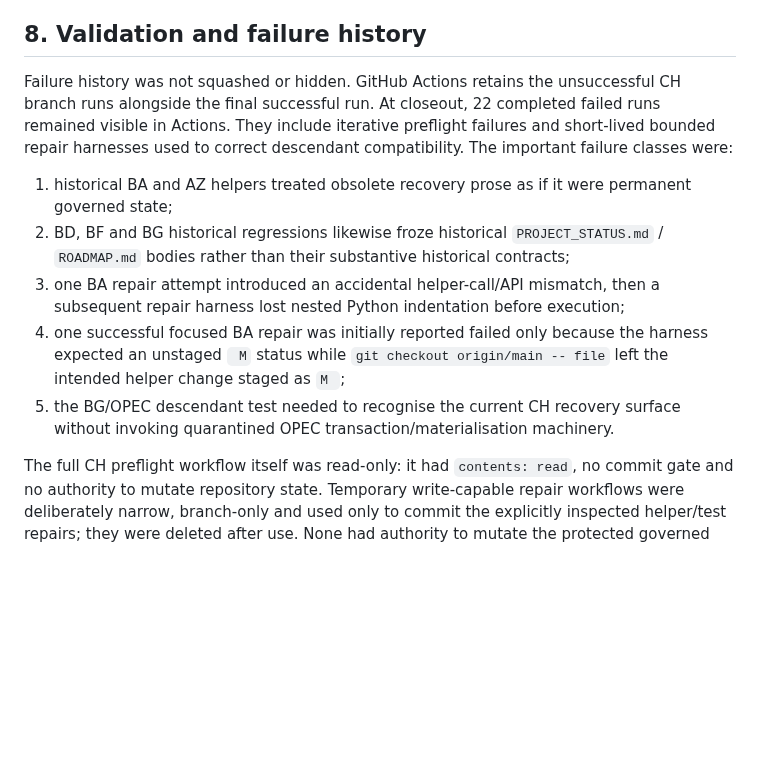
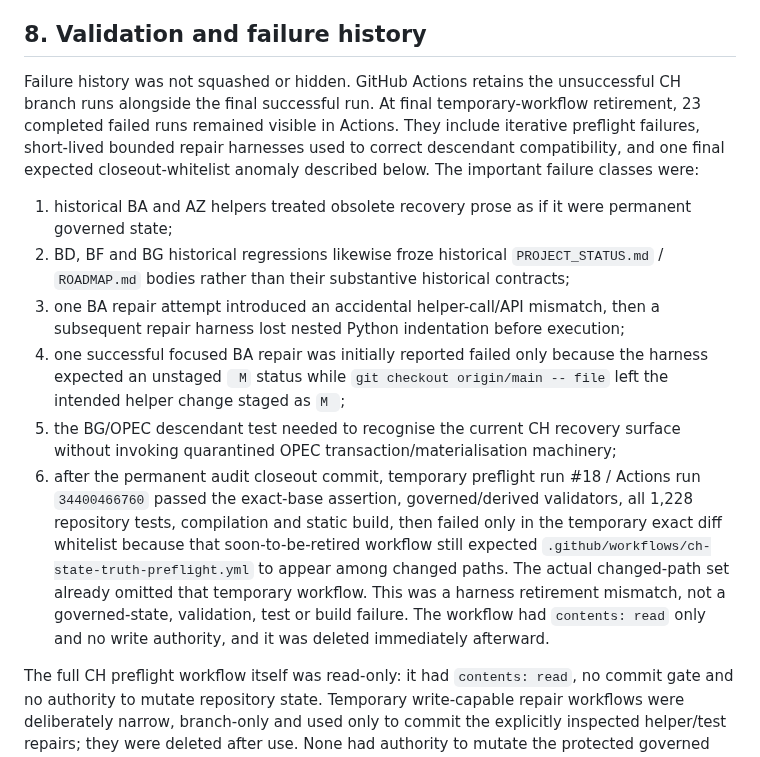
Before and after one commit to MusicOfScience/world-signals, a Markdown page: data/status/POST_CG_STATE_TRUTH_CH_AUDIT_v0.1.md, the part around the change. Rendered like a GitHub page; blank space fills up the shorter version.

Commit message:
CH: record final temporary preflight anomaly

```diff
--- a/data/status/POST_CG_STATE_TRUTH_CH_AUDIT_v0.1.md
+++ b/data/status/POST_CG_STATE_TRUTH_CH_AUDIT_v0.1.md
@@ -122,13 +122,14 @@ The tests intentionally distinguish the derived recovery surface from governed t
 
 ## 8. Validation and failure history
 
-Failure history was not squashed or hidden. GitHub Actions retains the unsuccessful CH branch runs alongside the final successful run. At closeout, 22 completed failed runs remained visible in Actions. They include iterative preflight failures and short-lived bounded repair harnesses used to correct descendant compatibility. The important failure classes were:
+Failure history was not squashed or hidden. GitHub Actions retains the unsuccessful CH branch runs alongside the final successful run. At final temporary-workflow retirement, 23 completed failed runs remained visible in Actions. They include iterative preflight failures, short-lived bounded repair harnesses used to correct descendant compatibility, and one final expected closeout-whitelist anomaly described below. The important failure classes were:
 
 1. historical BA and AZ helpers treated obsolete recovery prose as if it were permanent governed state;
 2. BD, BF and BG historical regressions likewise froze historical `PROJECT_STATUS.md` / `ROADMAP.md` bodies rather than their substantive historical contracts;
 3. one BA repair attempt introduced an accidental helper-call/API mismatch, then a subsequent repair harness lost nested Python indentation before execution;
 4. one successful focused BA repair was initially reported failed only because the harness expected an unstaged ` M` status while `git checkout origin/main -- file` left the intended helper change staged as `M `;
-5. the BG/OPEC descendant test needed to recognise the current CH recovery surface without invoking quarantined OPEC transaction/materialisation machinery.
+5. the BG/OPEC descendant test needed to recognise the current CH recovery surface without invoking quarantined OPEC transaction/materialisation machinery;
+6. after the permanent audit closeout commit, temporary preflight run #18 / Actions run `34400466760` passed the exact-base assertion, governed/derived validators, all 1,228 repository tests, compilation and static build, then failed only in the temporary exact diff whitelist because that soon-to-be-retired workflow still expected `.github/workflows/ch-state-truth-preflight.yml` to appear among changed paths. The actual changed-path set already omitted that temporary workflow. This was a harness retirement mismatch, not a governed-state, validation, test or build failure. The workflow had `contents: read` only and no write authority, and it was deleted immediately afterward.
 
 The full CH preflight workflow itself was read-only: it had `contents: read`, no commit gate and no authority to mutate repository state. Temporary write-capable repair workflows were deliberately narrow, branch-only and used only to commit the explicitly inspected helper/test repairs; they were deleted after use. None had authority to mutate the protected governed layers listed in §5. Their commits and failed/successful Action runs remain in branch history as evidence.
 
```
